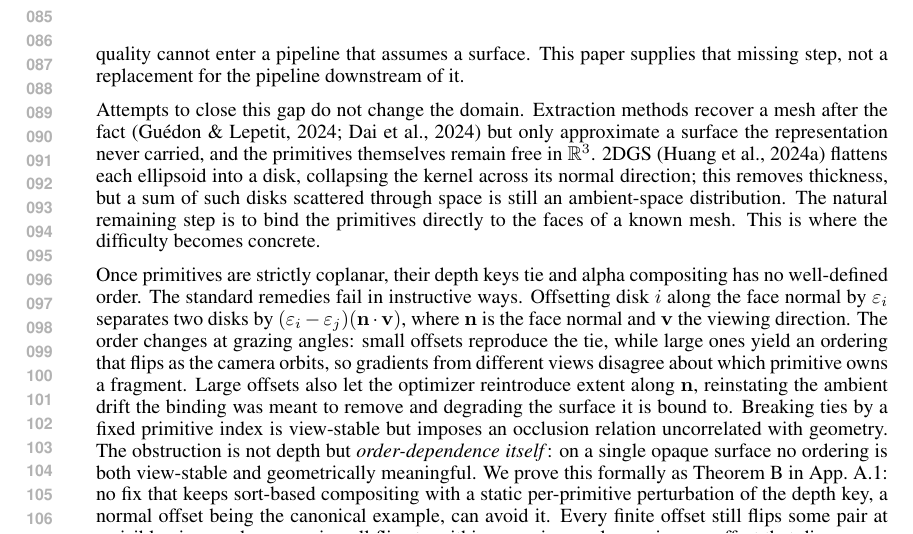
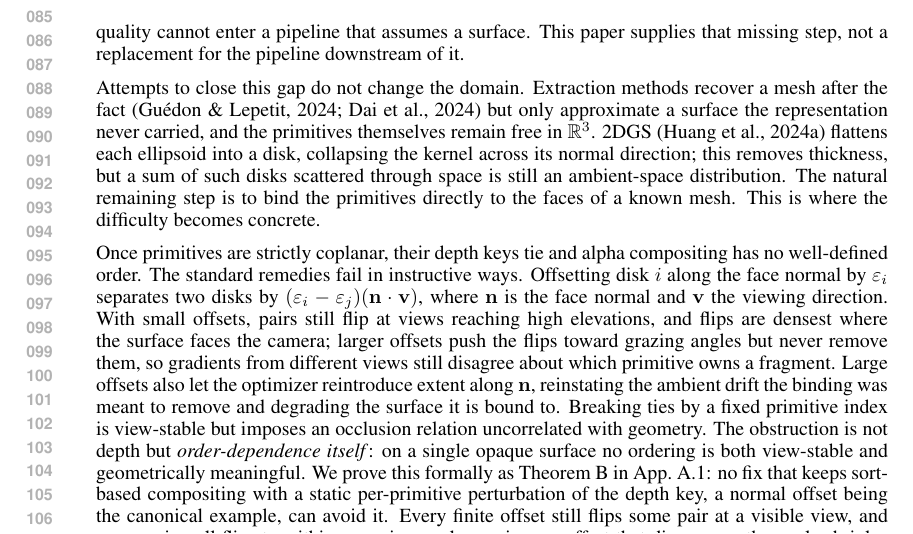
Before and after one commit to saliteta/ANB_ICLR, a LaTeX paper (main.tex, which reads secs/intro.tex): part of page 2 of 23, cut so that both start at the same text. Compiled offline with pdfLaTeX.

Commit message:
Fix intro grazing-angle sentence to match Lemma 2 and the flicker video
Old text ('order changes at grazing angles... small offsets reproduce
the tie') was the pre-correction argument and contradicted Lemma 2's
'dense face-on, sparse at grazing angles' and the qualitative video
evidence of face-on flicker. Replaced with the corrected description.

Co-Authored-By: Claude Sonnet 5 <noreply@anthropic.com>

```diff
--- a/secs/intro.tex
+++ b/secs/intro.tex
@@ -54,9 +54,9 @@ Once primitives are strictly coplanar, their depth keys tie and alpha compositin
 well-defined order. The standard remedies fail in instructive ways.
 Offsetting disk $i$ along the face normal by $\varepsilon_i$ separates two disks by
 $(\varepsilon_i-\varepsilon_j)(\mathbf{n}\cdot\mathbf{v})$, where $\mathbf{n}$ is the face normal and $\mathbf{v}$ the viewing direction.
-The order changes at grazing angles: small
-offsets reproduce the tie, while large ones yield an ordering that flips as the camera orbits, so
-gradients from different views disagree about which primitive owns a fragment.
+With small offsets, pairs still flip at views reaching high elevations, and flips are densest where
+the surface faces the camera; larger offsets push the flips toward grazing angles but never remove
+them, so gradients from different views still disagree about which primitive owns a fragment.
 Large offsets also let the optimizer reintroduce extent along $\mathbf{n}$, reinstating the ambient
 drift the binding was meant to remove and degrading the surface it is bound to.
 Breaking ties by a fixed primitive index is view-stable but imposes an occlusion relation
```
